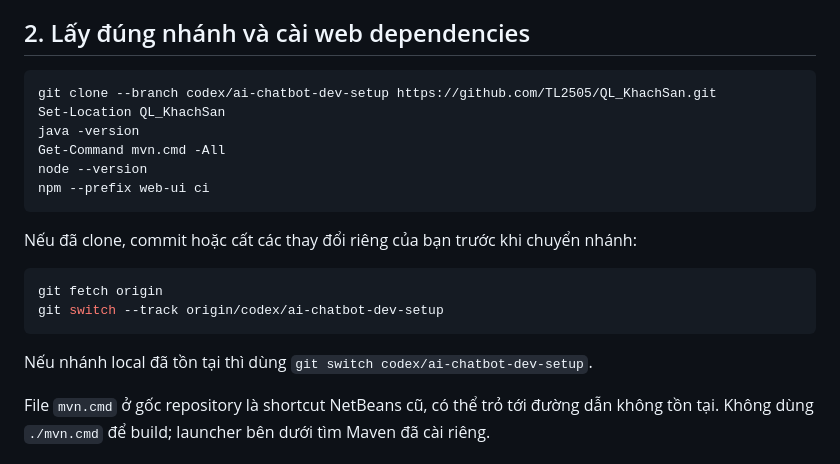
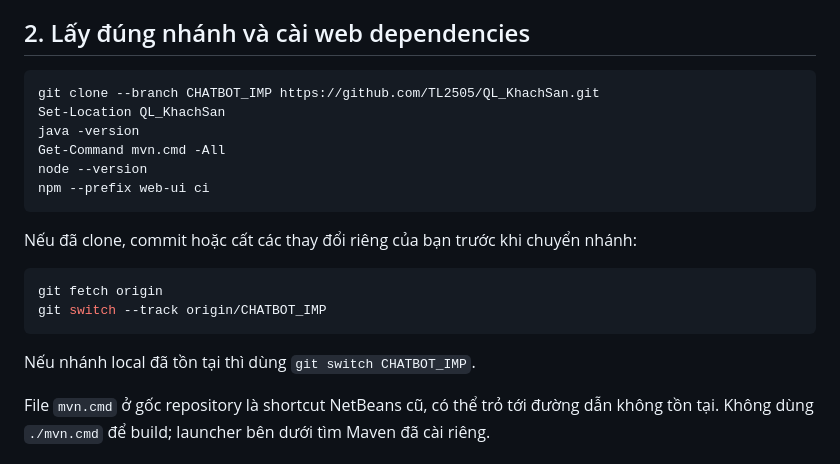
Before and after one commit to TL2505/QL_KhachSan, a Markdown page: docs/chatbot-ai-dev-setup.md, the part around the change. Rendered like a GitHub page.

````diff
--- a/docs/chatbot-ai-dev-setup.md
+++ b/docs/chatbot-ai-dev-setup.md
@@ -19,7 +19,7 @@ Các cổng local cần dùng: database `3306`, backend `8081`, web `3000`. Khô
 ## 2. Lấy đúng nhánh và cài web dependencies
 
 ```powershell
-git clone --branch codex/ai-chatbot-dev-setup https://github.com/TL2505/QL_KhachSan.git
+git clone --branch CHATBOT_IMP https://github.com/TL2505/QL_KhachSan.git
 Set-Location QL_KhachSan
 java -version
 Get-Command mvn.cmd -All
@@ -31,10 +31,10 @@ Nếu đã clone, commit hoặc cất các thay đổi riêng của bạn trư
 
 ```powershell
 git fetch origin
-git switch --track origin/codex/ai-chatbot-dev-setup
+git switch --track origin/CHATBOT_IMP
 ```
 
-Nếu nhánh local đã tồn tại thì dùng `git switch codex/ai-chatbot-dev-setup`.
+Nếu nhánh local đã tồn tại thì dùng `git switch CHATBOT_IMP`.
 
 File `mvn.cmd` ở gốc repository là shortcut NetBeans cũ, có thể trỏ tới đường dẫn không tồn tại. Không dùng `./mvn.cmd` để build; launcher bên dưới tìm Maven đã cài riêng.
 
````
Also changed, not shown: README.md (+1 -1 lines), docs/CHANGELOG.md (+1 -1 lines).
